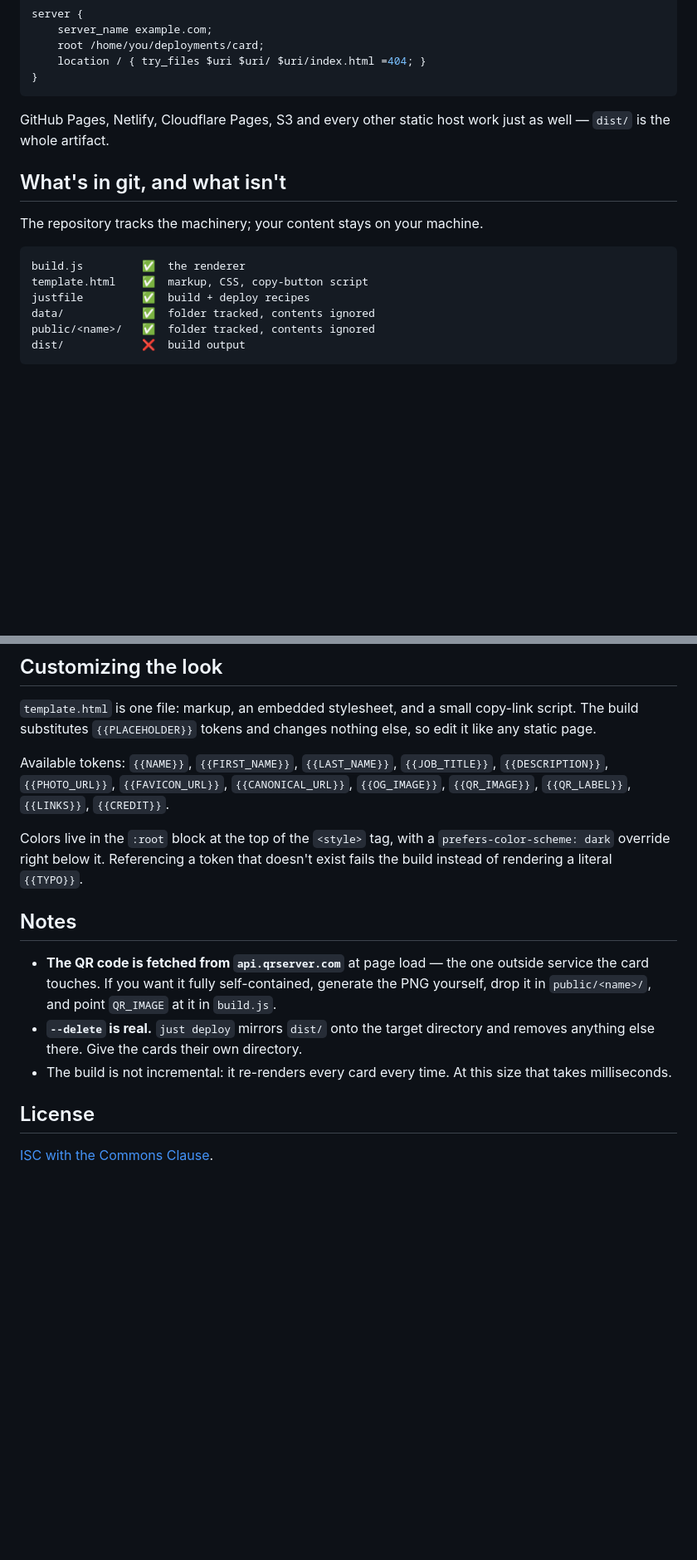
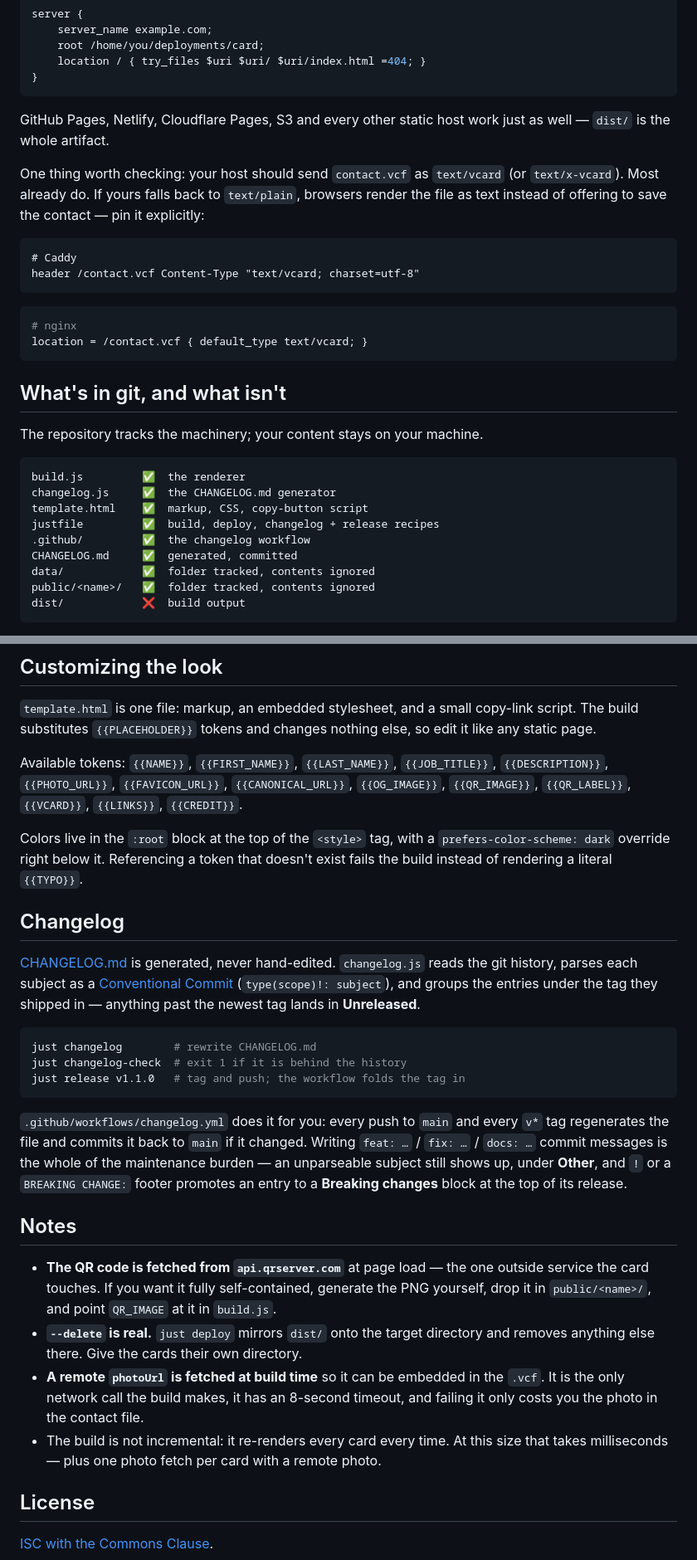
Before and after one commit to FrrCode/FrrCard, a Markdown page: README.md, 2 parts joined by grey strips. Shown at 83% size. Rendered like a GitHub page; blank space fills up the shorter version.

````diff
--- a/README.md
+++ b/README.md
@@ -188,14 +235,32 @@ server {
 GitHub Pages, Netlify, Cloudflare Pages, S3 and every other static host work just
 as well — `dist/` is the whole artifact.
 
+One thing worth checking: your host should send `contact.vcf` as `text/vcard` (or
+`text/x-vcard`). Most already do. If yours falls back to `text/plain`, browsers
+render the file as text instead of offering to save the contact — pin it
+explicitly:
+
+```caddyfile
+# Caddy
+header /contact.vcf Content-Type "text/vcard; charset=utf-8"
+```
+
+```nginx
+# nginx
+location = /contact.vcf { default_type text/vcard; }
+```
+
 ## What's in git, and what isn't
 
 The repository tracks the machinery; your content stays on your machine.
 
 ```
 build.js         ✅  the renderer
+changelog.js     ✅  the CHANGELOG.md generator
 template.html    ✅  markup, CSS, copy-button script
-justfile         ✅  build + deploy recipes
+justfile         ✅  build, deploy, changelog + release recipes
+.github/         ✅  the changelog workflow
+CHANGELOG.md     ✅  generated, committed
 data/            ✅  folder tracked, contents ignored
 public/<name>/   ✅  folder tracked, contents ignored
 dist/            ❌  build output
@@ -217,11 +282,33 @@ so edit it like any static page.
 
 Available tokens: `{{NAME}}`, `{{FIRST_NAME}}`, `{{LAST_NAME}}`, `{{JOB_TITLE}}`,
 `{{DESCRIPTION}}`, `{{PHOTO_URL}}`, `{{FAVICON_URL}}`, `{{CANONICAL_URL}}`,
-`{{OG_IMAGE}}`, `{{QR_IMAGE}}`, `{{QR_LABEL}}`, `{{LINKS}}`, `{{CREDIT}}`.
+`{{OG_IMAGE}}`, `{{QR_IMAGE}}`, `{{QR_LABEL}}`, `{{VCARD}}`, `{{LINKS}}`,
+`{{CREDIT}}`.
 
 Colors live in the `:root` block at the top of the `<style>` tag, with a
 `prefers-color-scheme: dark` override right below it. Referencing a token that
 doesn't exist fails the build instead of rendering a literal `{{TYPO}}`.
+
+## Changelog
+
+[CHANGELOG.md](CHANGELOG.md) is generated, never hand-edited. `changelog.js` reads
+the git history, parses each subject as a
+[Conventional Commit](https://www.conventionalcommits.org/) (`type(scope)!: subject`),
+and groups the entries under the tag they shipped in — anything past the newest tag
+lands in **Unreleased**.
+
+```bash
+just changelog        # rewrite CHANGELOG.md
+just changelog-check  # exit 1 if it is behind the history
+just release v1.1.0   # tag and push; the workflow folds the tag in
+```
+
+`.github/workflows/changelog.yml` does it for you: every push to `main` and every
+`v*` tag regenerates the file and commits it back to `main` if it changed. Writing
+`feat: …` / `fix: …` / `docs: …` commit messages is the whole of the maintenance
+burden — an unparseable subject still shows up, under **Other**, and `!` or a
+`BREAKING CHANGE:` footer promotes an entry to a **Breaking changes** block at the
+top of its release.
 
 ## Notes
 
@@ -231,8 +318,11 @@ doesn't exist fails the build instead of rendering a literal `{{TYPO}}`.
   `build.js`.
 - **`--delete` is real.** `just deploy` mirrors `dist/` onto the target directory
   and removes anything else there. Give the cards their own directory.
+- **A remote `photoUrl` is fetched at build time** so it can be embedded in the
+  `.vcf`. It is the only network call the build makes, it has an 8-second timeout,
+  and failing it only costs you the photo in the contact file.
 - The build is not incremental: it re-renders every card every time. At this size
-  that takes milliseconds.
+  that takes milliseconds — plus one photo fetch per card with a remote photo.
 
 ## License
 
````
Also changed, not shown: other parts of README.md (+53 -6 lines).
